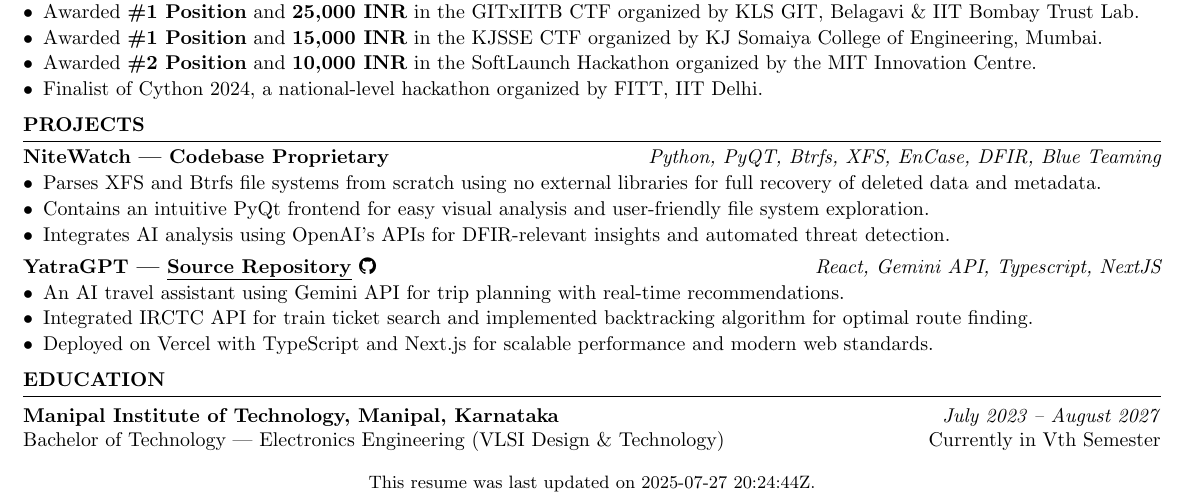
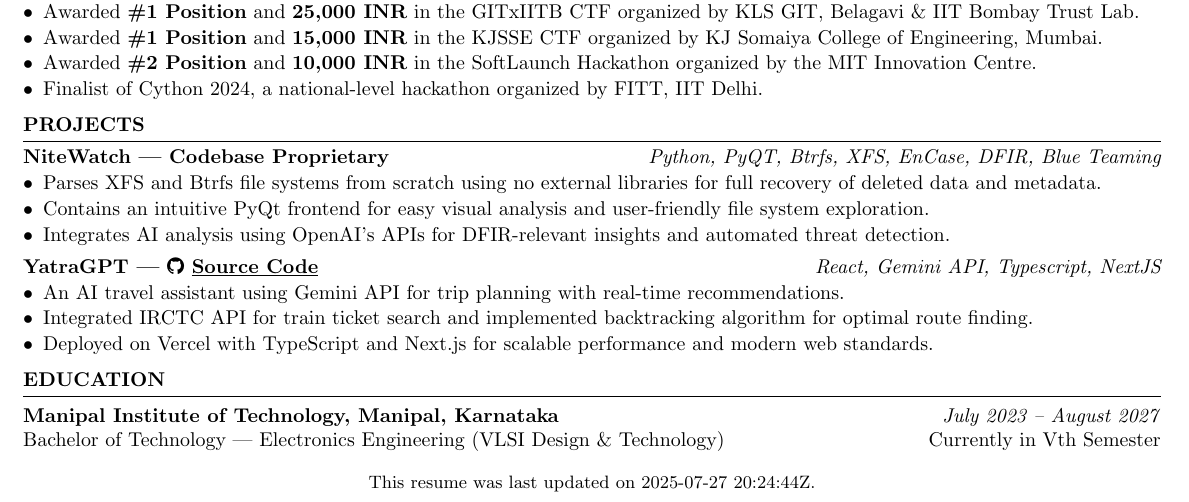
Before and after one commit to vee1e/resume, a LaTeX CV (Lakshit_Verma_Resume.tex): part of the page, cut so that both start at the same text. Compiled offline with pdfLaTeX.

Commit message:
change source repo

```diff
--- a/Lakshit_Verma_Resume.tex
+++ b/Lakshit_Verma_Resume.tex
@@ -93,7 +93,7 @@
 \item Integrates AI analysis using OpenAI's APIs for DFIR-relevant insights and automated threat detection.
 \end{rSubsection}
 
-\begin{rSubsection}{\bf YatraGPT~|~\href{https://github.com/vee1e/finova}{\underline{Source Repository}~\faGithub}}{\em React, Gemini API, Typescript, NextJS}{}{}
+\begin{rSubsection}{\bf YatraGPT~|~\href{https://github.com/vee1e/finova}{\faGithub~\underline{Source Code}}}{\em React, Gemini API, Typescript, NextJS}{}{}
 \item An AI travel assistant using Gemini API for trip planning with real-time recommendations.
 \item Integrated IRCTC API for train ticket search and implemented backtracking algorithm for optimal route finding.
 \item Deployed on Vercel with TypeScript and Next.js for scalable performance and modern web standards.
```
Also changed, not shown: docs/Lakshit_Verma_Resume.pdf.
